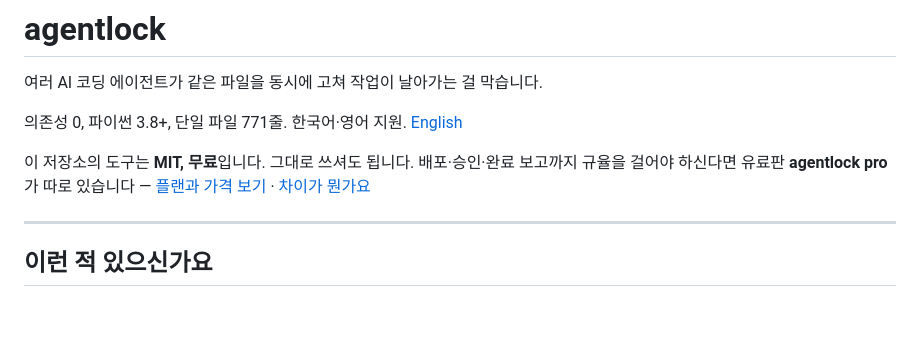
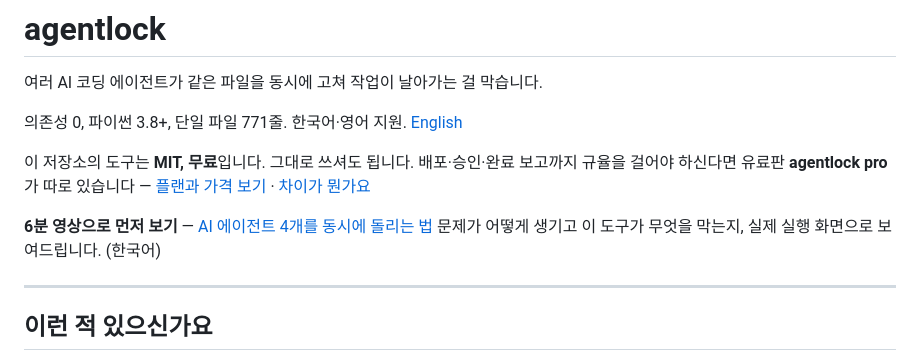
Before and after one commit to gachi-dev/agentlock, a Markdown page: README.md, the part around the change. GitHub-like rendering; blank space fills up the shorter version.

Commit message:
README에 소개 영상 링크 추가

```diff
--- a/README.md
+++ b/README.md
@@ -6,6 +6,9 @@
 
 이 저장소의 도구는 **MIT, 무료**입니다. 그대로 쓰셔도 됩니다.
 배포·승인·완료 보고까지 규율을 걸어야 하신다면 유료판 **agentlock pro** 가 따로 있습니다 — [플랜과 가격 보기](https://gachi-dev.github.io/agentlock/) · [차이가 뭔가요](#이-도구가-강제하지-않는-것)
+
+**6분 영상으로 먼저 보기** — [AI 에이전트 4개를 동시에 돌리는 법](https://youtu.be/9SouT-rpk_8)
+문제가 어떻게 생기고 이 도구가 무엇을 막는지, 실제 실행 화면으로 보여드립니다. (한국어)
 
 ---
 
```
